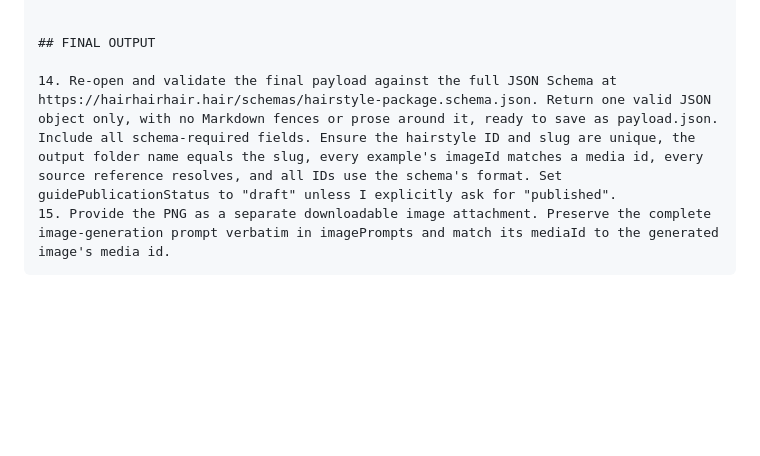
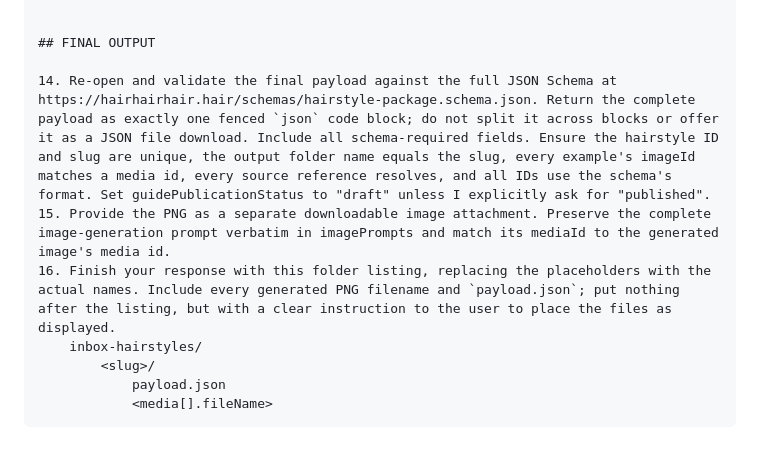
Before and after one commit to rlirli/hairhairhair, a Markdown page: inbox-hairstyles/README.md, the part around the change. GitHub-like rendering; blank space fills up the shorter version.

Commit message:
chore: udate reusable prompt

````diff
--- a/inbox-hairstyles/README.md
+++ b/inbox-hairstyles/README.md
@@ -41,6 +41,11 @@ Create one complete hairstyle package for hairhairhair.hair. Use web research an
 
 ## FINAL OUTPUT
 
-14. Re-open and validate the final payload against the full JSON Schema at https://hairhairhair.hair/schemas/hairstyle-package.schema.json. Return one valid JSON object only, with no Markdown fences or prose around it, ready to save as payload.json. Include all schema-required fields. Ensure the hairstyle ID and slug are unique, the output folder name equals the slug, every example's imageId matches a media id, every source reference resolves, and all IDs use the schema's format. Set guidePublicationStatus to "draft" unless I explicitly ask for "published".
+14. Re-open and validate the final payload against the full JSON Schema at https://hairhairhair.hair/schemas/hairstyle-package.schema.json. Return the complete payload as exactly one fenced `json` code block; do not split it across blocks or offer it as a JSON file download. Include all schema-required fields. Ensure the hairstyle ID and slug are unique, the output folder name equals the slug, every example's imageId matches a media id, every source reference resolves, and all IDs use the schema's format. Set guidePublicationStatus to "draft" unless I explicitly ask for "published".
 15. Provide the PNG as a separate downloadable image attachment. Preserve the complete image-generation prompt verbatim in imagePrompts and match its mediaId to the generated image's media id.
+16. Finish your response with this folder listing, replacing the placeholders with the actual names. Include every generated PNG filename and `payload.json`; put nothing after the listing, but with a clear instruction to the user to place the files as displayed.
+    inbox-hairstyles/
+        <slug>/
+            payload.json
+            <media[].fileName>
 ```
````
